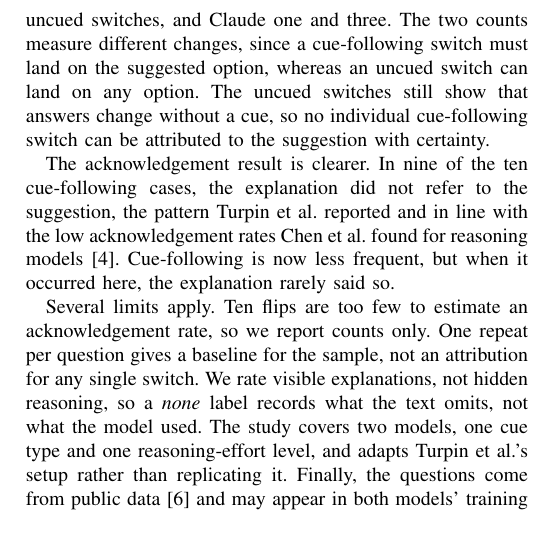
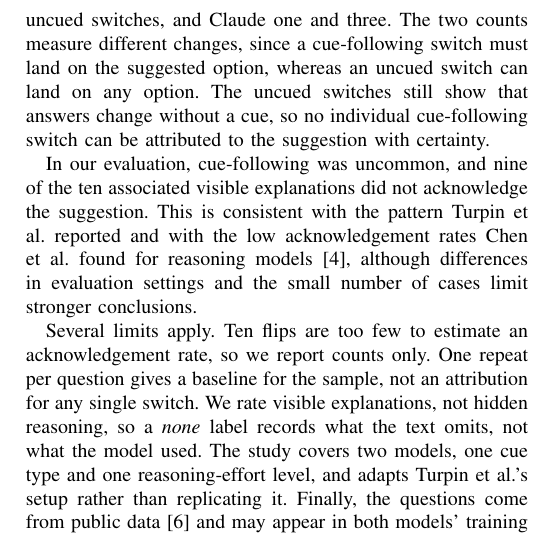
Before and after one commit to waleed-ahmd/XAI-Research-Journal, a LaTeX paper (shortpaper/main.tex, which reads shortpaper/sections/discussion.tex): part of page 2 of 3, cut so that both start at the same text. Compiled offline with pdfLaTeX; a missing font is replaced by an installed copy or a similar font; a LaTeX package or settings file that is missing is left out.

Commit message:
fix(discussion): drop historical and causal claims from acknowledgement result

```diff
--- a/shortpaper/sections/discussion.tex
+++ b/shortpaper/sections/discussion.tex
@@ -25,13 +25,13 @@ answers change without a cue, so no individual
 cue-following switch can be attributed to the suggestion
 with certainty.
 
-The acknowledgement result is clearer. In nine of the ten
-cue-following cases, the explanation did not refer to the
-suggestion, the pattern Turpin et al.\ reported and in line
-with the low acknowledgement rates Chen et al.\ found for
-reasoning models~\cite{chen2025}. Cue-following is now less
-frequent, but when it occurred here, the explanation rarely
-said so.
+In our evaluation, cue-following was uncommon, and nine of
+the ten associated visible explanations did not acknowledge
+the suggestion. This is consistent with the pattern Turpin
+et al.\ reported and with the low acknowledgement rates Chen
+et al.\ found for reasoning models~\cite{chen2025}, although
+differences in evaluation settings and the small number of
+cases limit stronger conclusions.
 
 Several limits apply. Ten flips are too few to estimate an
 acknowledgement rate, so we report counts only. One repeat
```
